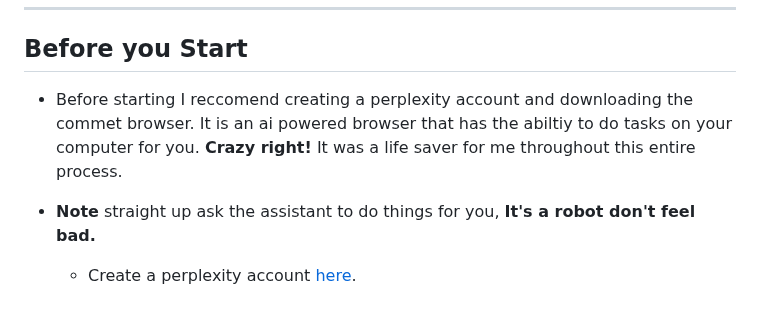
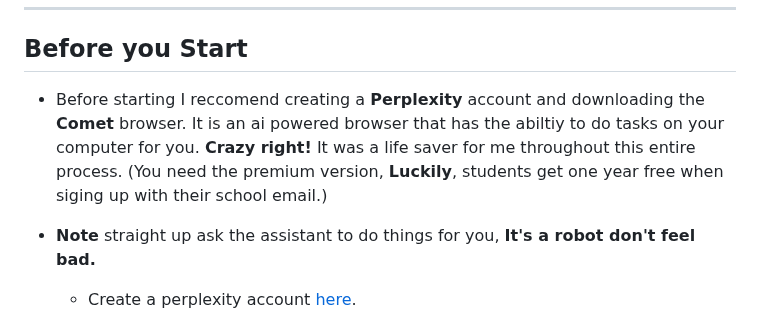
Before and after one commit to luka-utvic/lukautvic.me, a Markdown page: SETUP-GUIDE.md, the part around the change. GitHub-like rendering.

```diff
--- a/SETUP-GUIDE.md
+++ b/SETUP-GUIDE.md
@@ -21,7 +21,7 @@ By Luka Utvic | University of Illinois Chicago
 
 ## Before you Start
 
-- Before starting I reccomend creating a perplexity account and downloading the commet browser. It is an ai powered browser that has the abiltiy to do tasks on your computer for you. **Crazy right!** It was a life saver for me throughout this entire process.
+- Before starting I reccomend creating a **Perplexity** account and downloading the **Comet** browser. It is an ai powered browser that has the abiltiy to do tasks on your computer for you. **Crazy right!** It was a life saver for me throughout this entire process. (You need the premium version, **Luckily**, students get one year free when siging up with their school email.)
 
 - **Note** straight up ask the assistant to do things for you, **It's a robot don't feel bad.**
 
```
